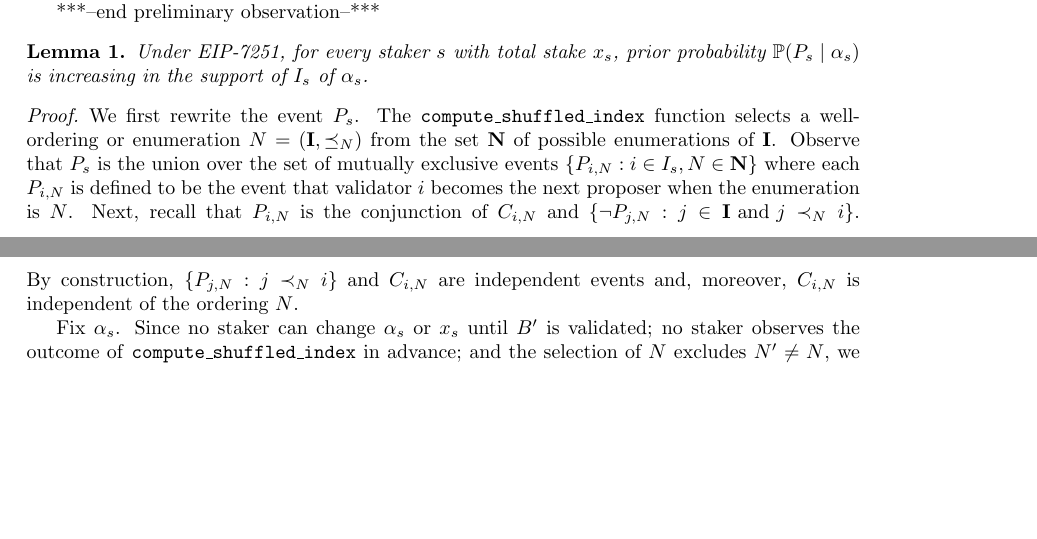
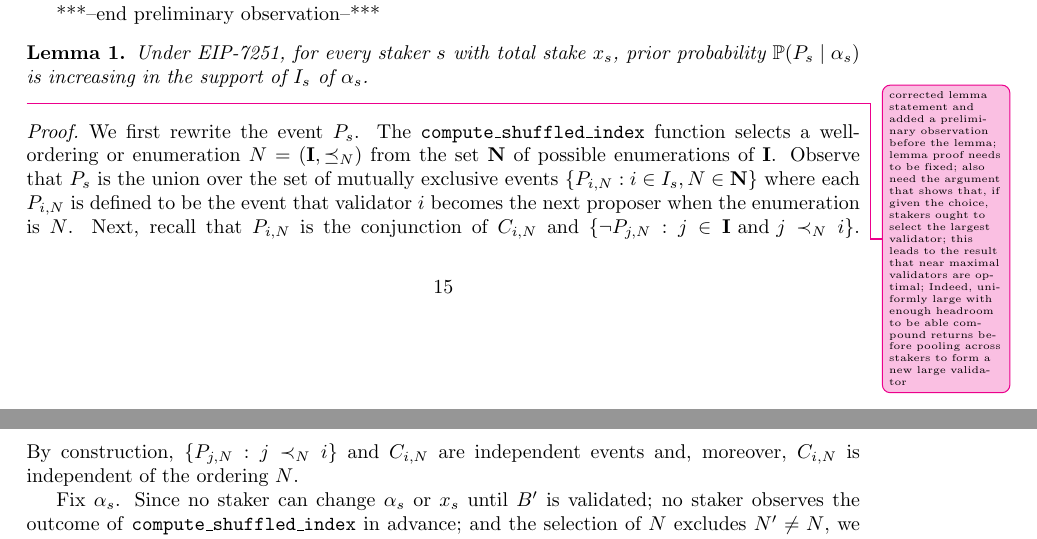
Before and after one commit to sandJohnson/validator-economics, a LaTeX paper (working-paper/max-eb-working-paper.tex): two parts of pages 15 and 16 of 26, joined at a grey line, cut so that both start at the same text, the shorter picture padded with empty space. Compiled offline with pdfLaTeX; a missing bibliography style is replaced by a similar one.

Commit message:
corrected lemma statement and added a preliminary observation before the lemma; lemma proof needs to be fixed; also need the argument that shows that, if given the choice, stakers ought to select the largest validator; this leads to the result that near maximal validators are optimal; Indeed, uniformly large with enough headroom to be able compound returns before pooling across stakers to form a new large validator

```diff
--- a/working-paper/max-eb-working-paper.tex
+++ b/working-paper/max-eb-working-paper.tex
@@ -1088,6 +1088,12 @@ proposer for $B'$''.
   probability  $\prob(P_s \mid \alpha_s)$ is increasing in the support of $I_s$
   of $\alpha_s$.
 \end{lemma}
+\improvement{corrected lemma statement and added a preliminary observation
+  before the lemma; lemma proof needs to be fixed; also need the argument that
+  shows that, if given the choice, stakers ought to select the largest
+  validator; this leads to the result that near maximal validators are optimal;
+  Indeed, uniformly large with enough headroom to be able compound returns
+before pooling across stakers to form a new large validator}
 \begin{proof}
   We first rewrite the event $P_s$. The \texttt{compute\_shuffled\_index}
   function selects a well-ordering or enumeration $N = (\mathbf I, \preceq_N)$
```
Also changed, not shown: working-paper/max-eb-working-paper.pdf, 3 other files.
